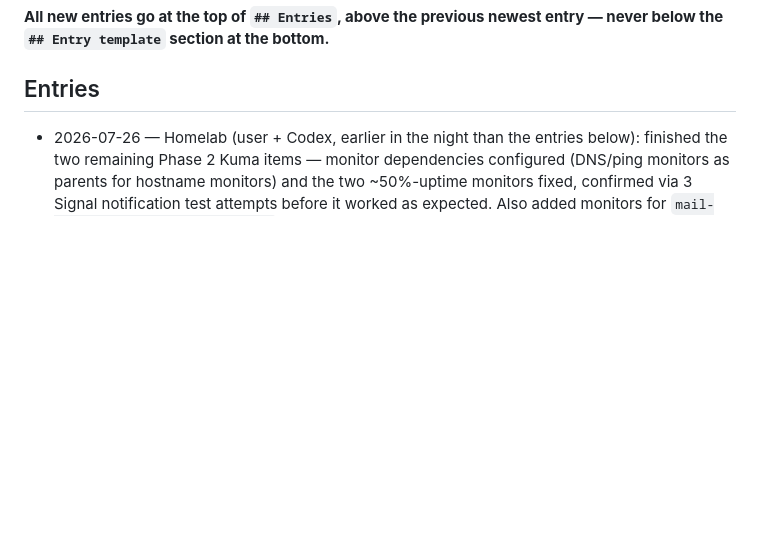
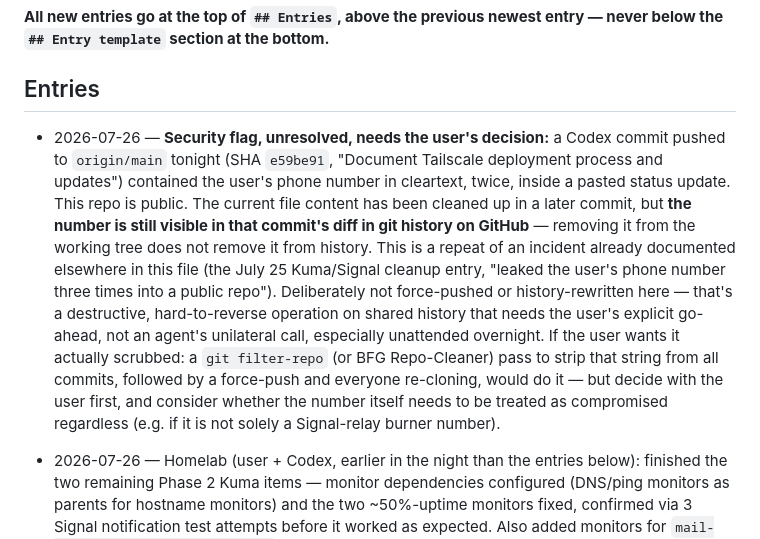
Before and after one commit to welldonestreams/welldonestreams, a Markdown page: WORKLOG.md, the part around the change. Drawn GitHub-style; blank space fills up the shorter version.

Commit message:
Docs: flag unresolved phone-number exposure in git history
Cleaning the working tree in the previous merge commit did not remove the
phone number from commit a017f58's diff, which is still visible in this
public repo's history on GitHub. Recording this clearly rather than
silently leaving it, and deliberately not force-pushing/rewriting history
to fix it myself — that's a destructive action on shared history that
needs the user's explicit decision, not something to do unattended.

Co-Authored-By: Claude Sonnet 5 <noreply@anthropic.com>

```diff
--- a/WORKLOG.md
+++ b/WORKLOG.md
@@ -9,6 +9,24 @@ entry — never below the `## Entry template` section at the bottom.**
 
 ## Entries
 
+- 2026-07-26 — **Security flag, unresolved, needs the user's decision:** a
+  Codex commit pushed to `origin/main` tonight (SHA `e59be91`, "Document
+  Tailscale deployment process and updates") contained the user's phone
+  number in cleartext, twice, inside a pasted status update. This repo is
+  public. The current file content has been cleaned up in a later commit,
+  but **the number is still visible in that commit's diff in git history on
+  GitHub** — removing it from the working tree does not remove it from
+  history. This is a repeat of an incident already documented elsewhere in
+  this file (the July 25 Kuma/Signal cleanup entry, "leaked the user's phone
+  number three times into a public repo"). Deliberately not force-pushed or
+  history-rewritten here — that's a destructive, hard-to-reverse operation
+  on shared history that needs the user's explicit go-ahead, not an agent's
+  unilateral call, especially unattended overnight. If the user wants it
+  actually scrubbed: a `git filter-repo` (or BFG Repo-Cleaner) pass to strip
+  that string from all commits, followed by a force-push and everyone
+  re-cloning, would do it — but decide with the user first, and consider
+  whether the number itself needs to be treated as compromised regardless
+  (e.g. if it is not solely a Signal-relay burner number).
 - 2026-07-26 — Homelab (user + Codex, earlier in the night than the entries
   below): finished the two remaining Phase 2 Kuma items — monitor
   dependencies configured (DNS/ping monitors as parents for hostname
```
